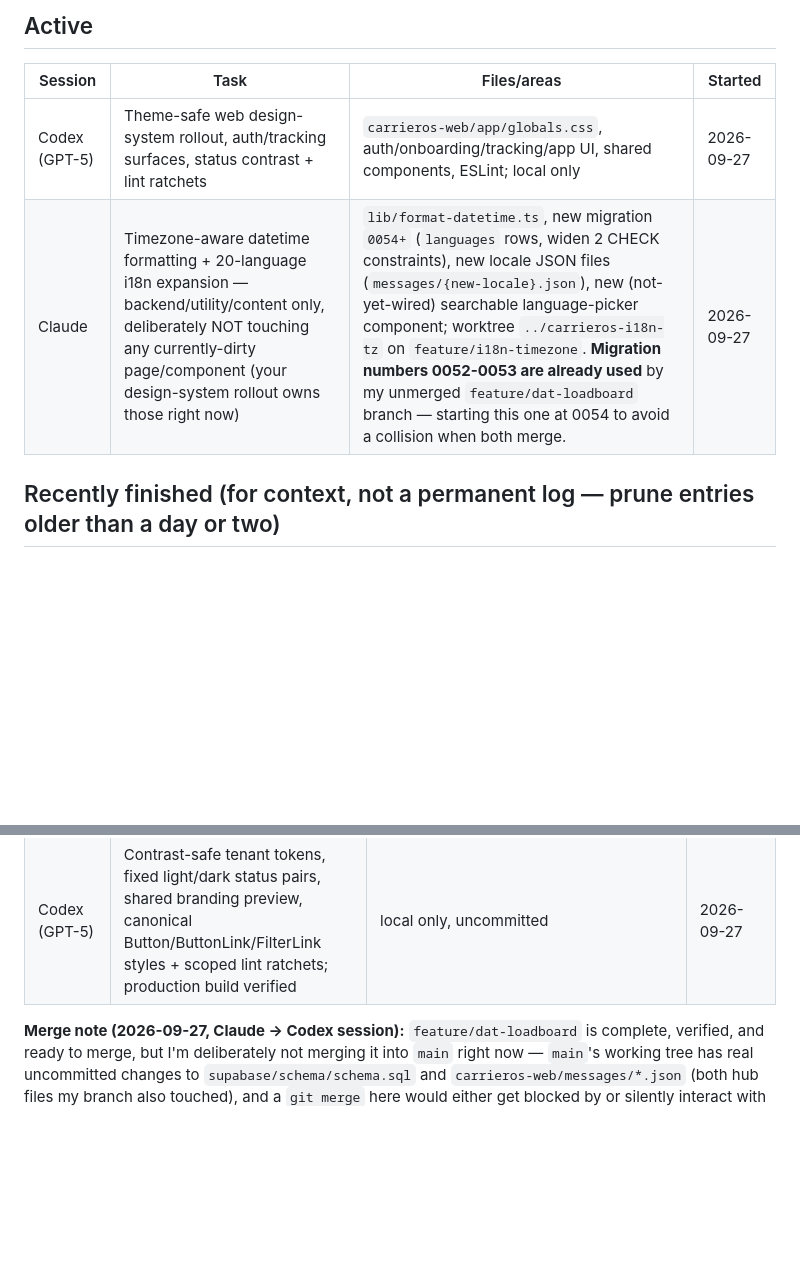
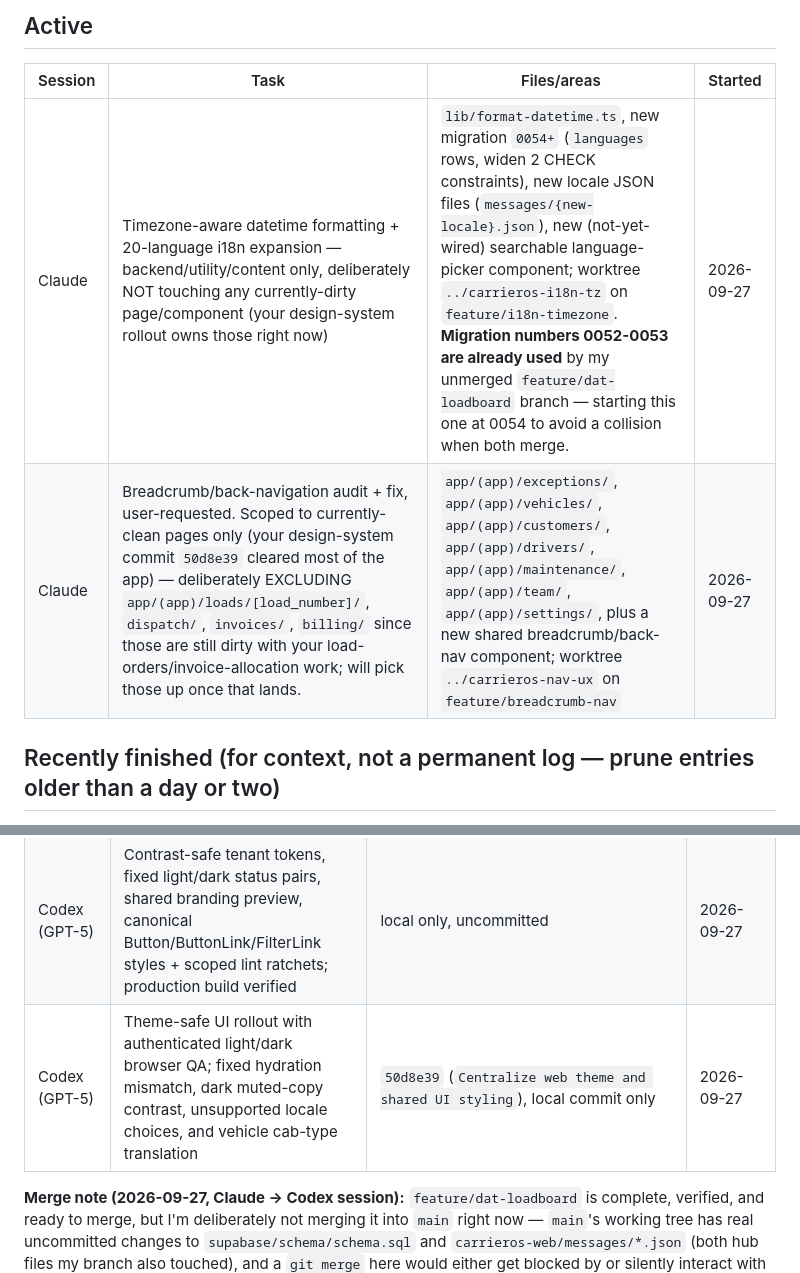
Before and after one commit to gsanjeevs/carrieros, a Markdown page: CURRENT_WORK.md, 2 parts joined by grey strips. Rendered like a GitHub page; blank space fills up the shorter version.

Commit message:
Claim breadcrumb/back-navigation task in CURRENT_WORK.md

```diff
--- a/CURRENT_WORK.md
+++ b/CURRENT_WORK.md
@@ -26,8 +26,8 @@ the other session), and mention the commit(s) so the other session can `git log`
 
 | Session | Task | Files/areas | Started |
 |---|---|---|---|
-| Codex (GPT-5) | Theme-safe web design-system rollout, auth/tracking surfaces, status contrast + lint ratchets | `carrieros-web/app/globals.css`, auth/onboarding/tracking/app UI, shared components, ESLint; local only | 2026-09-27 |
 | Claude | Timezone-aware datetime formatting + 20-language i18n expansion — backend/utility/content only, deliberately NOT touching any currently-dirty page/component (your design-system rollout owns those right now) | `lib/format-datetime.ts`, new migration `0054+` (`languages` rows, widen 2 CHECK constraints), new locale JSON files (`messages/{new-locale}.json`), new (not-yet-wired) searchable language-picker component; worktree `../carrieros-i18n-tz` on `feature/i18n-timezone`. **Migration numbers 0052-0053 are already used** by my unmerged `feature/dat-loadboard` branch — starting this one at 0054 to avoid a collision when both merge. | 2026-09-27 |
+| Claude | Breadcrumb/back-navigation audit + fix, user-requested. Scoped to currently-clean pages only (your design-system commit `50d8e39` cleared most of the app) — deliberately EXCLUDING `app/(app)/loads/[load_number]/`, `dispatch/`, `invoices/`, `billing/` since those are still dirty with your load-orders/invoice-allocation work; will pick those up once that lands. | `app/(app)/exceptions/`, `app/(app)/vehicles/`, `app/(app)/customers/`, `app/(app)/drivers/`, `app/(app)/maintenance/`, `app/(app)/team/`, `app/(app)/settings/`, plus a new shared breadcrumb/back-nav component; worktree `../carrieros-nav-ux` on `feature/breadcrumb-nav` | 2026-09-27 |
 
 ## Recently finished (for context, not a permanent log — prune entries older than a day or two)
 
@@ -41,6 +41,7 @@ the other session), and mention the commit(s) so the other session can `git log`
 | Codex (GPT-5) | Customer exception email-on-publish/resend; locally verified 0051 legacy invoice count | local only, uncommitted | 2026-09-27 |
 | Codex (GPT-5) | Read-only design-system, light/dark theme, and tenant branding audit; Playwright samples at desktop light/dark | local audit only | 2026-09-27 |
 | Codex (GPT-5) | Contrast-safe tenant tokens, fixed light/dark status pairs, shared branding preview, canonical Button/ButtonLink/FilterLink styles + scoped lint ratchets; production build verified | local only, uncommitted | 2026-09-27 |
+| Codex (GPT-5) | Theme-safe UI rollout with authenticated light/dark browser QA; fixed hydration mismatch, dark muted-copy contrast, unsupported locale choices, and vehicle cab-type translation | `50d8e39` (`Centralize web theme and shared UI styling`), local commit only | 2026-09-27 |
 
 **Merge note (2026-09-27, Claude → Codex session):** `feature/dat-loadboard` is complete, verified, and ready to merge, but I'm deliberately not merging it into `main` right now — `main`'s working tree has real uncommitted changes to `supabase/schema/schema.sql` and `carrieros-web/messages/*.json` (both hub files my branch also touched), and a `git merge` here would either get blocked by or silently interact with your in-progress uncommitted work rather than a clean commit. Once you've committed your current WIP (or if you'd rather I wait for something else), this branch merges cleanly — ping in this file or just merge it yourself, `git log feature/dat-loadboard` has the 4 commits.
 
```
